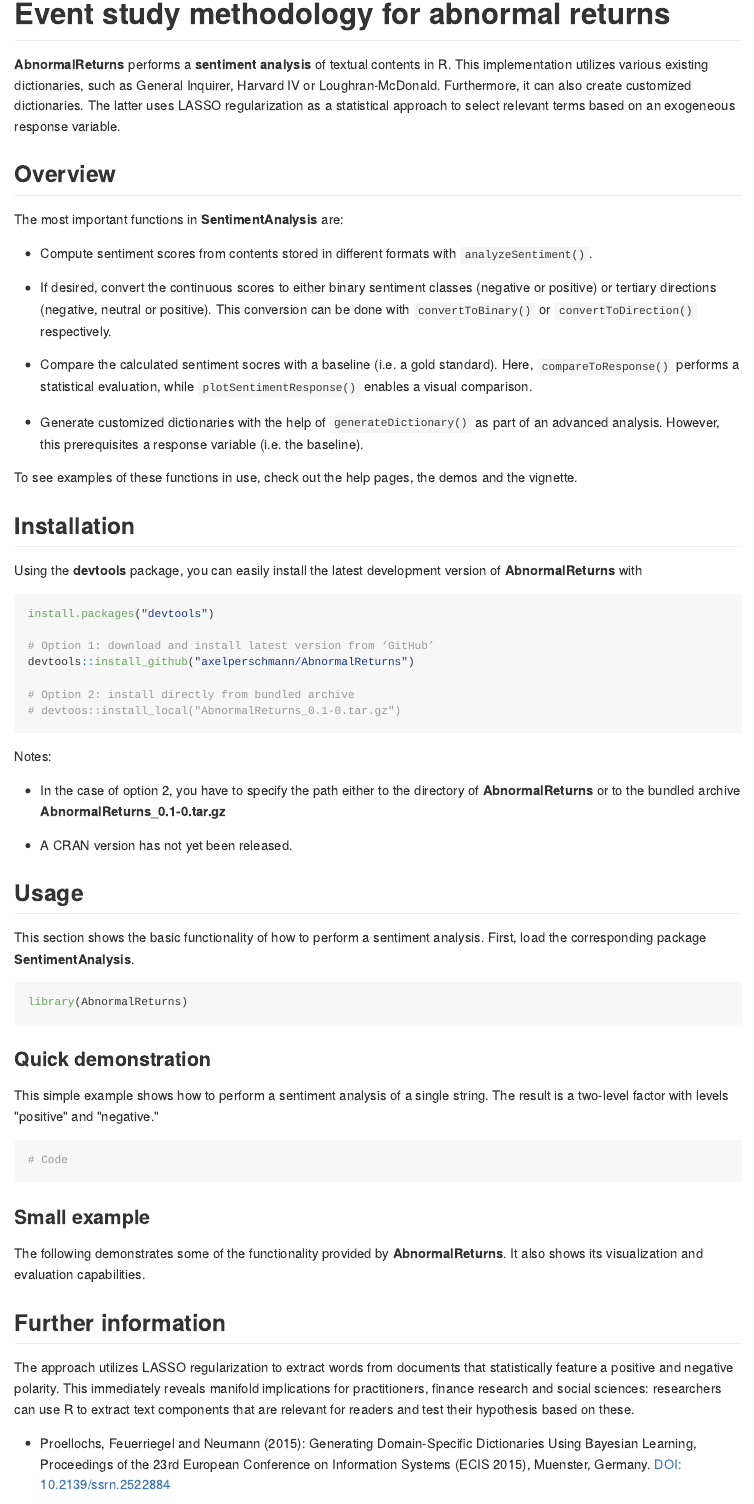
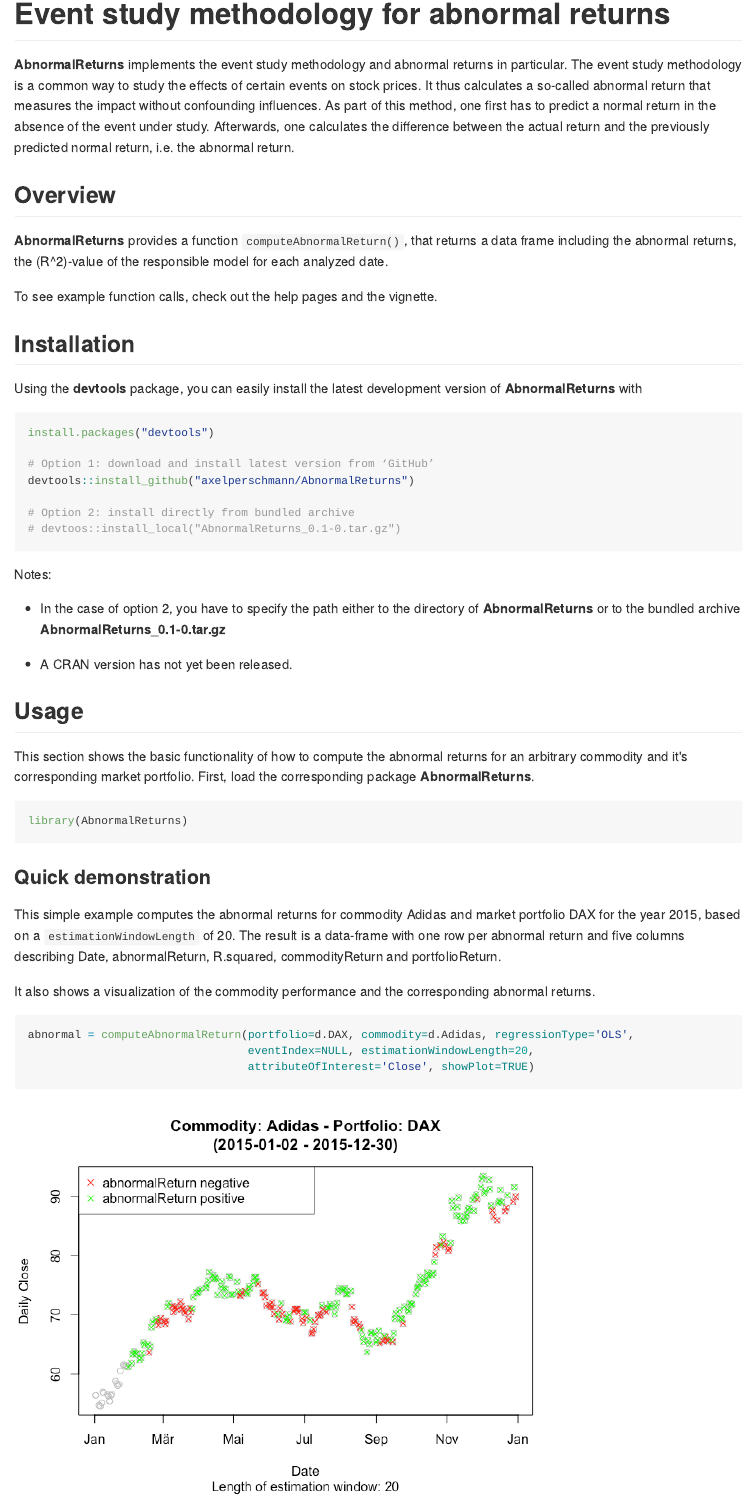
Before and after one commit to axelperschmann/AbnormalReturns, an R Markdown document (README.Rmd): the page in a window 1100 px wide, from its top. The pictures show the output file README.md that the author committed with the source, drawn offline in the style of GitHub; badge pictures from the web are left out.

Commit message:
Completed README.md

````diff
--- a/README.Rmd
+++ b/README.Rmd
@@ -19,22 +19,13 @@
 [![codecov](https://codecov.io/gh/axelperschmann/AbnormalReturns/branch/master/graph/badge.svg?token=2aoNCDfAgT)](https://codecov.io/gh/axelperschmann/AbnormalReturns)
 
 
-
-**AbnormalReturns** performs a **sentiment analysis** of textual contents in R. This implementation utilizes various existing dictionaries, such as General Inquirer, Harvard IV or Loughran-McDonald. Furthermore, it can also create customized dictionaries. The latter uses LASSO regularization as a statistical approach to select relevant terms  based on an exogeneous response variable.
+**AbnormalReturns** implements the event study methodology and abnormal returns in particular. The event study methodology is a common way to study the effects of certain events on stock prices. It thus calculates a so-called abnormal return that measures the impact without confounding influences. As part of this method, one first has to predict a normal return in the absence of the event under study. Afterwards, one calculates the difference between the actual return and the previously predicted normal return, i.e. the abnormal return.
 
 ## Overview
 
-The most important functions in **SentimentAnalysis** are:
+**AbnormalReturns** provides a function `computeAbnormalReturn()`, that returns a data frame including the abnormal returns, the $R^2$-value of the responsible model for each analyzed date.
 
-* Compute sentiment scores from contents stored in different formats with `analyzeSentiment()`.
-
-* If desired, convert the continuous scores to either binary sentiment classes (negative or positive) or tertiary directions (negative, neutral or positive). This conversion can be done with `convertToBinary()` or `convertToDirection()` respectively.
-
-* Compare the calculated sentiment socres with a baseline (i.e. a gold standard). Here,  `compareToResponse()` performs a statistical evaluation, while `plotSentimentResponse()` enables a visual comparison.
-
-* Generate customized dictionaries with the help of `generateDictionary()` as part of an advanced analysis. However, this prerequisites a response variable (i.e. the baseline).
-
-To see examples of these functions in use, check out the help pages, the demos and the vignette.
+To see example function calls, check out the help pages and the vignette.
 
 
 ## Installation
@@ -59,7 +50,7 @@
 
 ## Usage
 
-This section shows the basic functionality of how to perform a sentiment analysis. First, load the corresponding package **SentimentAnalysis**.
+This section shows the basic functionality of how to compute the abnormal returns for an arbitrary commodity and it's corresponding market portfolio. First, load the corresponding package **AbnormalReturns**.
 
 ```{r, message=FALSE}
 library(AbnormalReturns)
@@ -67,7 +58,12 @@
 
 ### Quick demonstration
 
-This simple example shows how to perform a sentiment analysis of a single string. The result is a two-level factor with levels "positive" and "negative."
+This simple example computes the abnormal returns for commodity Adidas and market portfolio DAX for the year 2015, based on a `estimationWindowLength` of 20.
+The result is a data-frame with one row per abnormal return and five columns describing Date, abnormalReturn, R.squared, commodityReturn and portfolioReturn.
+
+It also shows a visualization of the commodity performance and the corresponding abnormal returns.
 
 ```{r}
-# Code
+abnormal = computeAbnormalReturn(portfolio=d.DAX, commodity=d.Adidas, regressionType='OLS',
+                                 eventIndex=NULL, estimationWindowLength=20,
+                                 attributeOfInterest='Close', showPlot=TRUE)
@@ -76,12 +76,8 @@
-### Small example
-
-The following demonstrates some of the functionality provided by **AbnormalReturns**. It also shows its visualization and evaluation capabilities.
 
 ## Further information
 
-The approach utilizes LASSO regularization to extract words from documents that statistically feature a positive and negative polarity. This immediately reveals manifold implications for practitioners, finance research and social sciences: researchers can use R to extract text components that are relevant for readers and test their hypothesis based on these.
-
-* Proellochs, Feuerriegel and Neumann (2015): Generating  Domain-Specific Dictionaries Using Bayesian Learning, Proceedings of the 23rd European Conference on Information Systems (ECIS 2015), Muenster, Germany. [DOI: 10.2139/ssrn.2522884](https://dx.doi.org/10.2139/ssrn.2522884)
+* Konchitchki, Y., and O'Leary, D. E. 2011. "Event study methodologies in information systems research," *International Journal of Accounting Information Systems* (12:2), pp. 99-115.
+* MacKinlay, A. C. 1997. "Event Studies in Economics and Finance," *Journal of Economic Literature* (35:1), pp. 13-39.
 
 ## License
 
````
Also changed, not shown: README-unnamed-chunk-4-1.png (added), README.md, README.Rmd (6 more changed lines).
